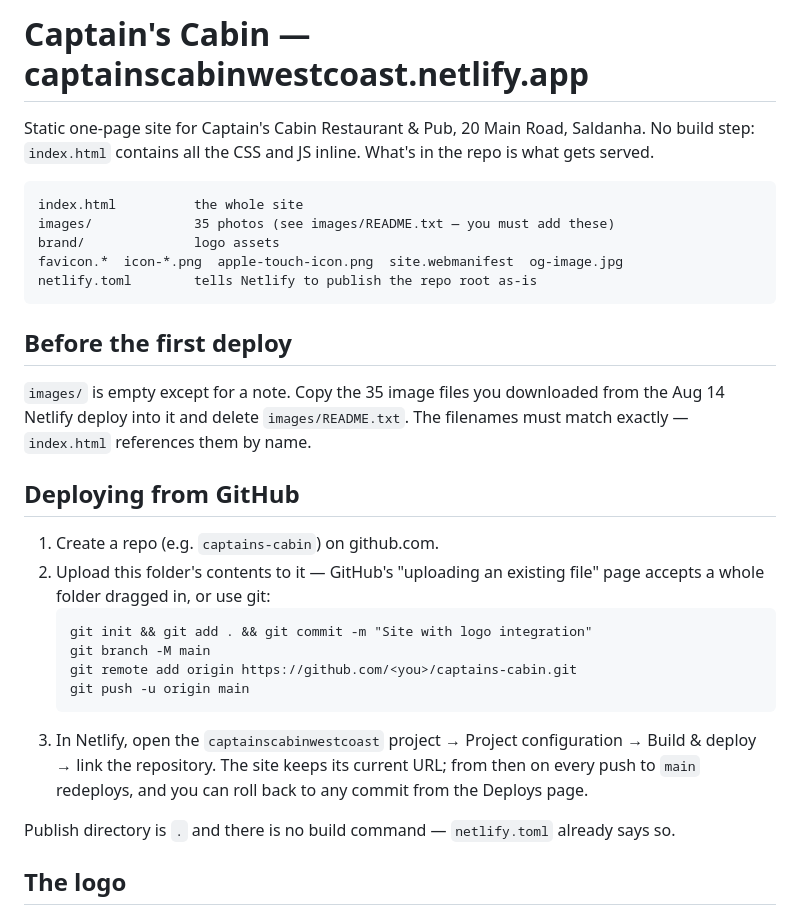
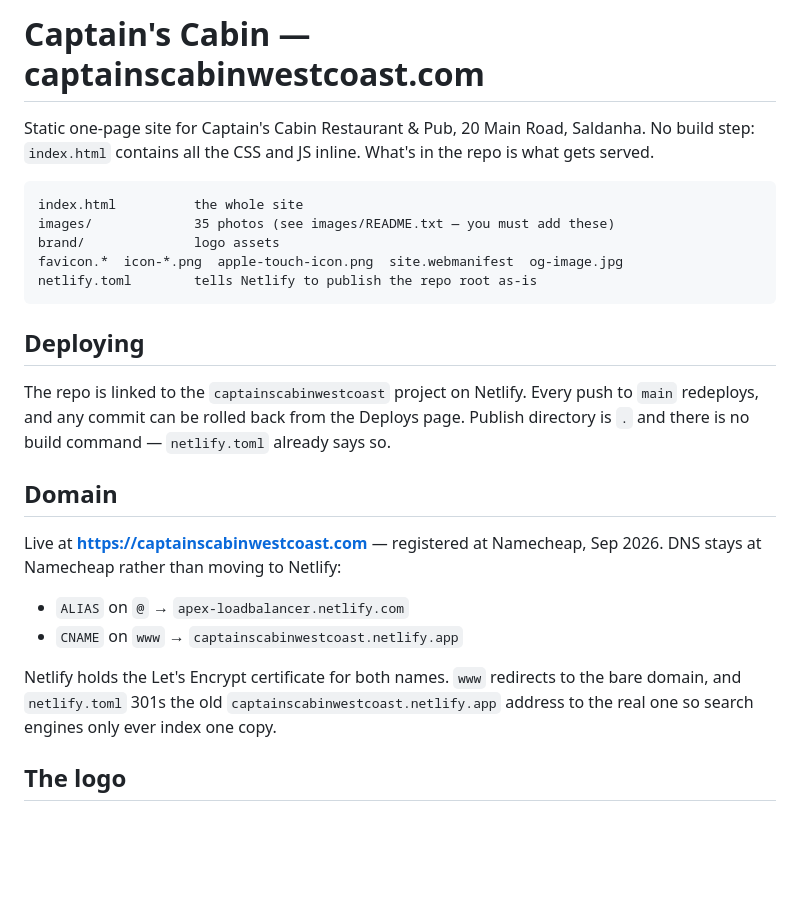
Before and after one commit to JoseShange/captains-cabin, a Markdown page: README.md, the part around the change. GitHub-like rendering; blank space fills up the shorter version.

Commit message:
Change domain from captainscabinwestcoast.netlify.app to captainscabinwestcoast.com
Updated domain name and deployment instructions in README.

````diff
--- a/README.md
+++ b/README.md
@@ -1,4 +1,4 @@
-# Captain's Cabin — captainscabinwestcoast.netlify.app
+# Captain's Cabin — captainscabinwestcoast.com
 
 Static one-page site for Captain's Cabin Restaurant & Pub, 20 Main Road, Saldanha.
 No build step: `index.html` contains all the CSS and JS inline. What's in the repo is
@@ -12,29 +12,23 @@ favicon.*  icon-*.png  apple-touch-icon.png  site.webmanifest  og-image.jpg
 netlify.toml        tells Netlify to publish the repo root as-is
 ```
 
-## Before the first deploy
+## Deploying
 
-`images/` is empty except for a note. Copy the 35 image files you downloaded from the
-Aug 14 Netlify deploy into it and delete `images/README.txt`. The filenames must match
-exactly — `index.html` references them by name.
+The repo is linked to the `captainscabinwestcoast` project on Netlify. Every push to
+`main` redeploys, and any commit can be rolled back from the Deploys page. Publish
+directory is `.` and there is no build command — `netlify.toml` already says so.
 
-## Deploying from GitHub
+## Domain
 
-1. Create a repo (e.g. `captains-cabin`) on github.com.
-2. Upload this folder's contents to it — GitHub's "uploading an existing file" page
-   accepts a whole folder dragged in, or use git:
-   ```
-   git init && git add . && git commit -m "Site with logo integration"
-   git branch -M main
-   git remote add origin https://github.com/<you>/captains-cabin.git
-   git push -u origin main
-   ```
-3. In Netlify, open the `captainscabinwestcoast` project → Project configuration →
-   Build & deploy → link the repository. The site keeps its current URL; from then on
-   every push to `main` redeploys, and you can roll back to any commit from the
-   Deploys page.
+Live at **https://captainscabinwestcoast.com** — registered at Namecheap, Sep 2026.
+DNS stays at Namecheap rather than moving to Netlify:
 
-Publish directory is `.` and there is no build command — `netlify.toml` already says so.
+* `ALIAS` on `@` → `apex-loadbalancer.netlify.com`
+* `CNAME` on `www` → `captainscabinwestcoast.netlify.app`
+
+Netlify holds the Let's Encrypt certificate for both names. `www` redirects to the
+bare domain, and `netlify.toml` 301s the old `captainscabinwestcoast.netlify.app`
+address to the real one so search engines only ever index one copy.
 
 ## The logo
 
````
